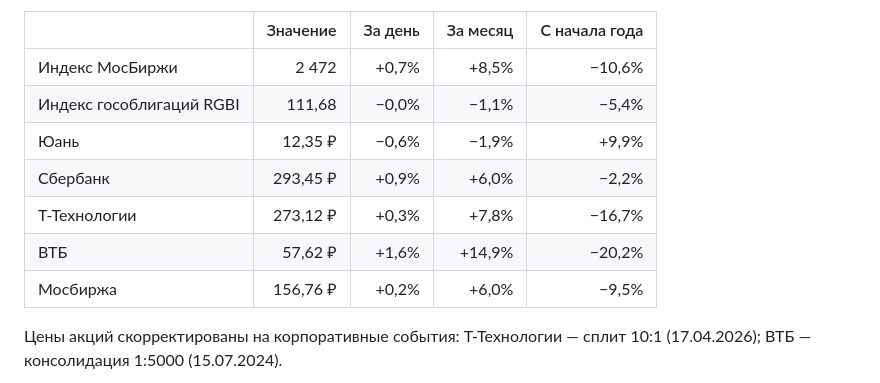
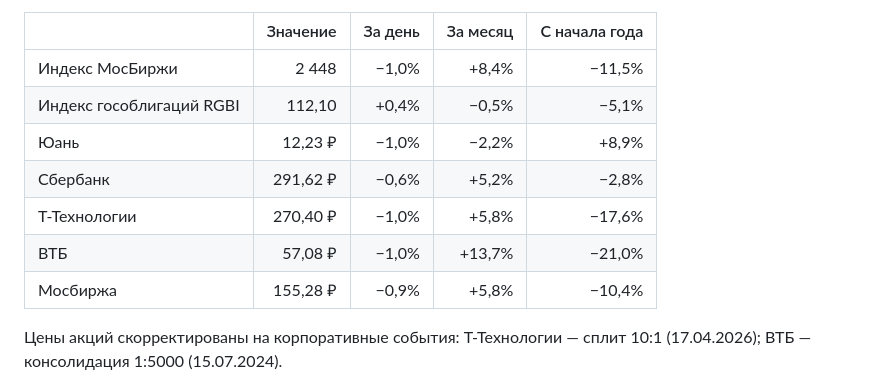
Before and after one commit to antonshkelll/ru-market-pulse, a Markdown page: README.md, the part around one of its changes. GitHub-like rendering.

Commit message:
data: обновление 2026-10-22

```diff
--- a/README.md
+++ b/README.md
@@ -11,13 +11,13 @@
 
 | | Значение | За день | За месяц | С начала года |
 |---|---:|---:|---:|---:|
-| Индекс МосБиржи | 2 472 | +0,7% | +8,5% | −10,6% |
-| Индекс гособлигаций RGBI | 111,68 | −0,0% | −1,1% | −5,4% |
-| Юань | 12,35 ₽ | −0,6% | −1,9% | +9,9% |
-| Сбербанк | 293,45 ₽ | +0,9% | +6,0% | −2,2% |
-| Т-Технологии | 273,12 ₽ | +0,3% | +7,8% | −16,7% |
-| ВТБ | 57,62 ₽ | +1,6% | +14,9% | −20,2% |
-| Мосбиржа | 156,76 ₽ | +0,2% | +6,0% | −9,5% |
+| Индекс МосБиржи | 2 448 | −1,0% | +8,4% | −11,5% |
+| Индекс гособлигаций RGBI | 112,10 | +0,4% | −0,5% | −5,1% |
+| Юань | 12,23 ₽ | −1,0% | −2,2% | +8,9% |
+| Сбербанк | 291,62 ₽ | −0,6% | +5,2% | −2,8% |
+| Т-Технологии | 270,40 ₽ | −1,0% | +5,8% | −17,6% |
+| ВТБ | 57,08 ₽ | −1,0% | +13,7% | −21,0% |
+| Мосбиржа | 155,28 ₽ | −0,9% | +5,8% | −10,4% |
 
 Цены акций скорректированы на корпоративные события: Т-Технологии — сплит 10:1 (17.04.2026); ВТБ — консолидация 1:5000 (15.07.2024).
 
```
Also changed, not shown: other parts of README.md (+1 -1 lines), charts/banks.png, charts/cnyrub.png, charts/imoex.png, charts/rgbi.png, 8 other files.
